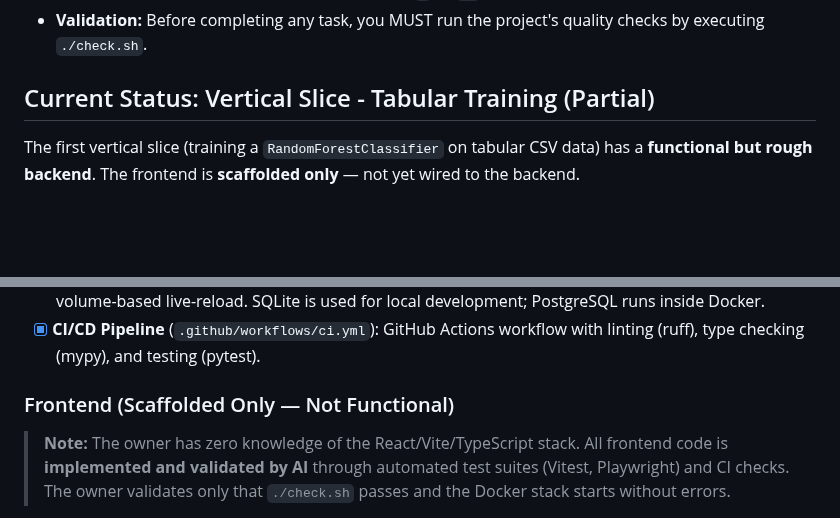
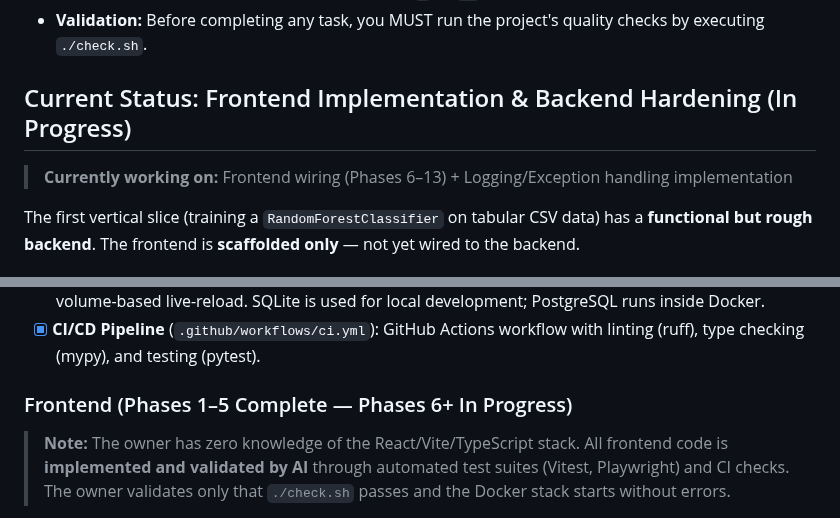
Before and after one commit to Sip4818/TrainGrid, a Markdown page: AGENTS.md, 2 parts joined by grey strips. Drawn GitHub-style; blank space fills up the shorter version.

```diff
--- a/AGENTS.md
+++ b/AGENTS.md
@@ -29,7 +29,8 @@ celery -A backend.workers.celery_app worker --loglevel=info
 - **Command Execution:** Always run commands one by one and avoid executing multiple commands in a single step (e.g., avoid joining commands with `;` or `&&`).
 - **Validation:** Before completing any task, you MUST run the project's quality checks by executing `./check.sh`.
 
-## Current Status: Vertical Slice - Tabular Training (Partial)
+## Current Status: Frontend Implementation & Backend Hardening (In Progress)
+> **Currently working on:** Frontend wiring (Phases 6–13) + Logging/Exception handling implementation
 
 The first vertical slice (training a `RandomForestClassifier` on tabular CSV data) has a **functional but rough backend**. The frontend is **scaffolded only** — not yet wired to the backend.
 
@@ -50,7 +51,7 @@ The first vertical slice (training a `RandomForestClassifier` on tabular CSV dat
 - [x] **Docker Compose** (`docker-compose.yml`): Services for PostgreSQL, Redis, API, and Celery worker with volume-based live-reload. SQLite is used for local development; PostgreSQL runs inside Docker.
 - [x] **CI/CD Pipeline** (`.github/workflows/ci.yml`): GitHub Actions workflow with linting (ruff), type checking (mypy), and testing (pytest).
 
-### Frontend (Scaffolded Only — Not Functional)
+### Frontend (Phases 1–5 Complete — Phases 6+ In Progress)
 > **Note:** The owner has zero knowledge of the React/Vite/TypeScript stack.
 > All frontend code is **implemented and validated by AI** through automated test suites (Vitest, Playwright) and CI checks.
 > The owner validates only that `./check.sh` passes and the Docker stack starts without errors.
```
Also changed, not shown: other parts of AGENTS.md (+24 -21 lines).
